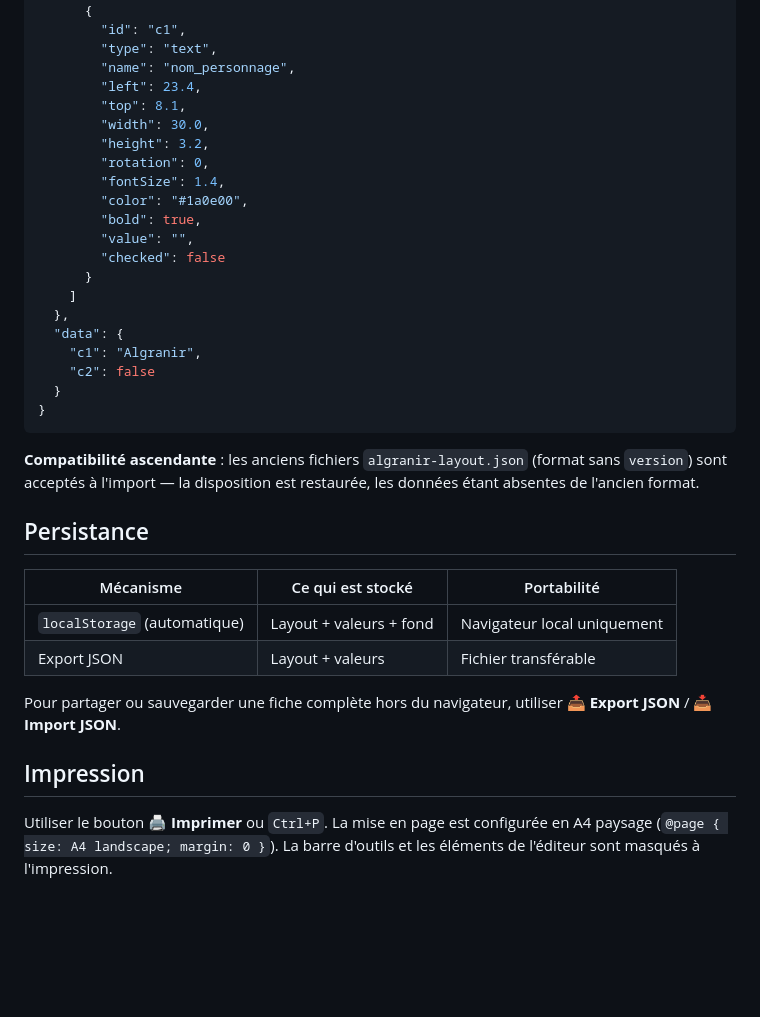
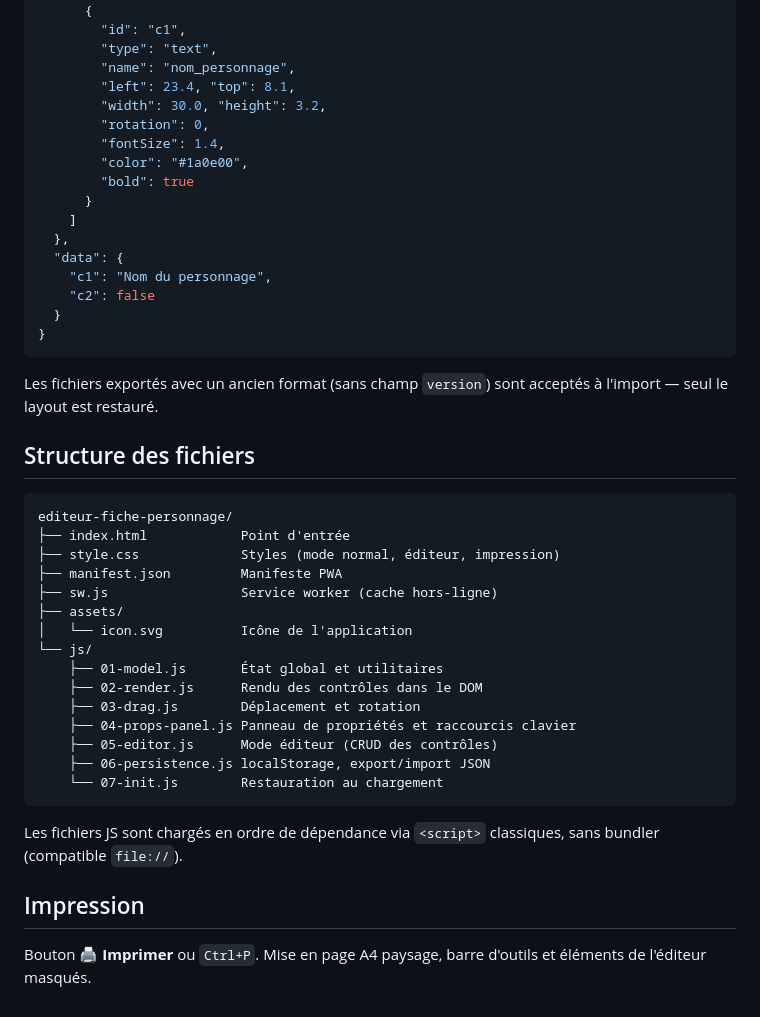
Before and after one commit to Nakalime/Editeur-de-fiche-personnage, a Markdown page: README.md, the part around one of its changes. Rendered like a GitHub page; blank space fills up the shorter version.

````diff
--- a/README.md
+++ b/README.md
@@ -81,37 +64,46 @@ Le bouton **📤 Export JSON** génère un fichier `fiche-personnage.json` conte
         "id": "c1",
         "type": "text",
         "name": "nom_personnage",
-        "left": 23.4,
-        "top": 8.1,
-        "width": 30.0,
-        "height": 3.2,
+        "left": 23.4, "top": 8.1,
+        "width": 30.0, "height": 3.2,
         "rotation": 0,
         "fontSize": 1.4,
         "color": "#1a0e00",
-        "bold": true,
-        "value": "",
-        "checked": false
+        "bold": true
       }
     ]
   },
   "data": {
-    "c1": "Algranir",
+    "c1": "Nom du personnage",
     "c2": false
   }
 }
 ```
 
-**Compatibilité ascendante** : les anciens fichiers `algranir-layout.json` (format sans `version`) sont acceptés à l'import — la disposition est restaurée, les données étant absentes de l'ancien format.
+Les fichiers exportés avec un ancien format (sans champ `version`) sont acceptés à l'import — seul le layout est restauré.
 
-## Persistance
+## Structure des fichiers
 
-| Mécanisme | Ce qui est stocké | Portabilité |
-| --- | --- | --- |
-| `localStorage` (automatique) | Layout + valeurs + fond | Navigateur local uniquement |
-| Export JSON | Layout + valeurs | Fichier transférable |
+```text
+editeur-fiche-personnage/
+├── index.html            Point d'entrée
+├── style.css             Styles (mode normal, éditeur, impression)
+├── manifest.json         Manifeste PWA
+├── sw.js                 Service worker (cache hors-ligne)
+├── assets/
+│   └── icon.svg          Icône de l'application
+└── js/
+    ├── 01-model.js       État global et utilitaires
+    ├── 02-render.js      Rendu des contrôles dans le DOM
+    ├── 03-drag.js        Déplacement et rotation
+    ├── 04-props-panel.js Panneau de propriétés et raccourcis clavier
+    ├── 05-editor.js      Mode éditeur (CRUD des contrôles)
+    ├── 06-persistence.js localStorage, export/import JSON
+    └── 07-init.js        Restauration au chargement
+```
 
-Pour partager ou sauvegarder une fiche complète hors du navigateur, utiliser **📤 Export JSON** / **📥 Import JSON**.
+Les fichiers JS sont chargés en ordre de dépendance via `<script>` classiques, sans bundler (compatible `file://`).
 
 ## Impression
 
-Utiliser le bouton **🖨️ Imprimer** ou `Ctrl+P`. La mise en page est configurée en A4 paysage (`@page { size: A4 landscape; margin: 0 }`). La barre d'outils et les éléments de l'éditeur sont masqués à l'impression.
+Bouton **🖨️ Imprimer** ou `Ctrl+P`. Mise en page A4 paysage, barre d'outils et éléments de l'éditeur masqués.
````
Also changed, not shown: other parts of README.md (+21 -38 lines).
